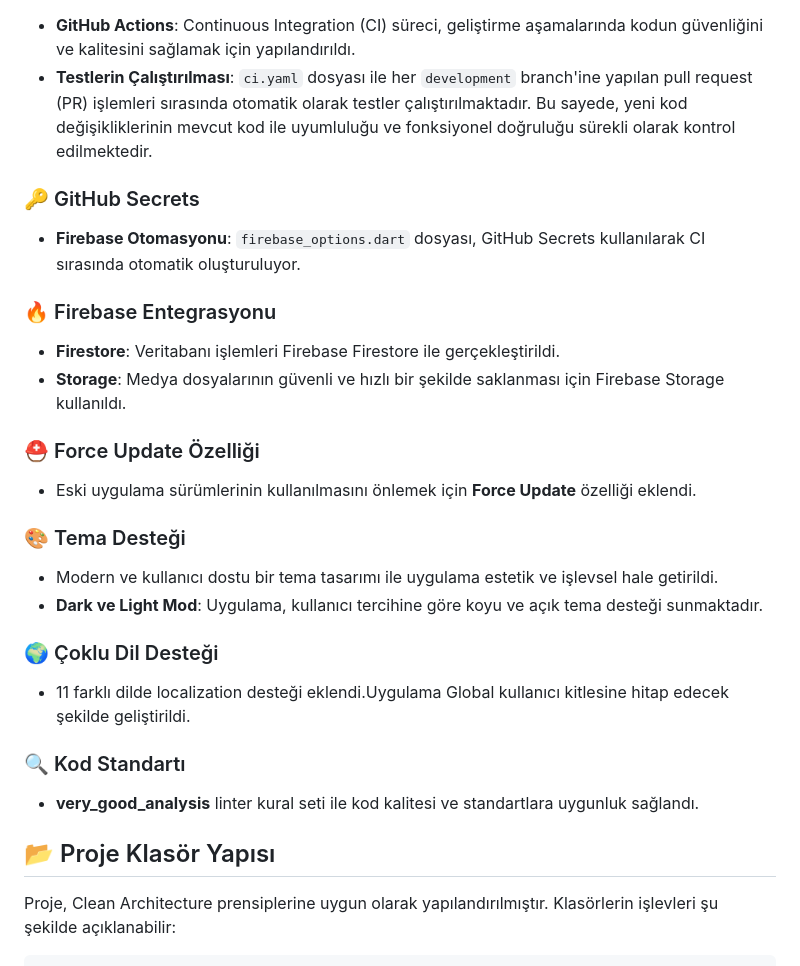
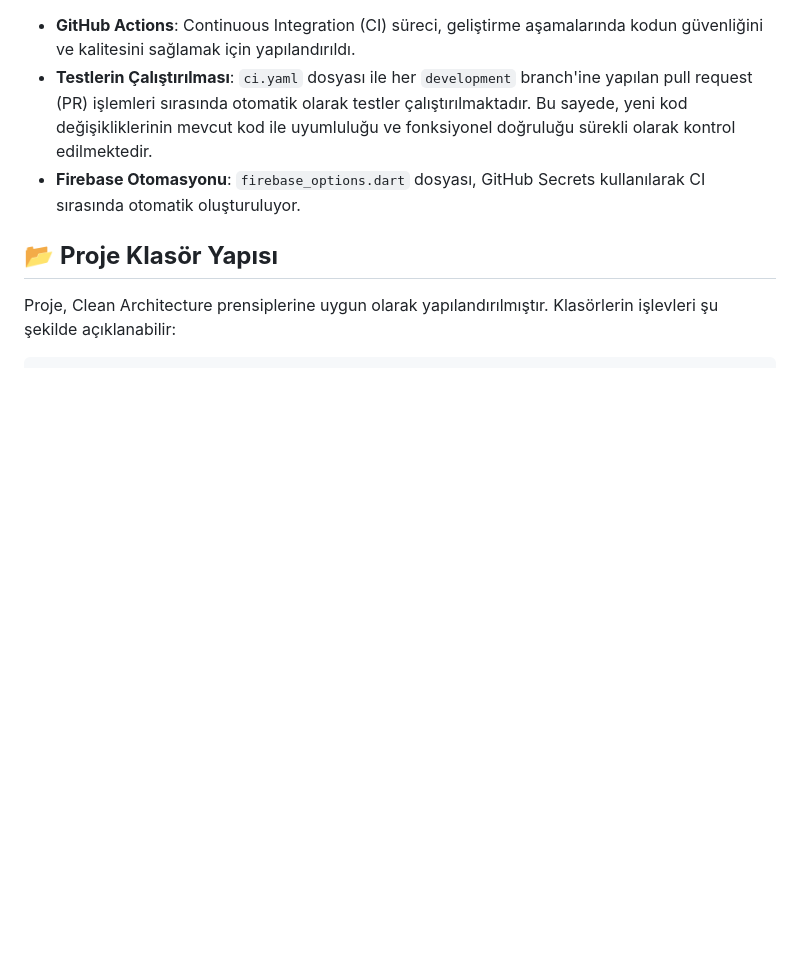
Before and after one commit to NazimCimen/flutter_formio_survey_app, a Markdown page: README.md, the part around one of its changes. Drawn GitHub-style; blank space fills up the shorter version.

```diff
--- a/README.md
+++ b/README.md
@@ -34,27 +44,8 @@
 - **GitHub Actions**: Continuous Integration (CI) süreci, geliştirme aşamalarında kodun güvenliğini ve kalitesini sağlamak için yapılandırıldı.
 - **Testlerin Çalıştırılması**: `ci.yaml` dosyası ile her `development` branch'ine yapılan pull request (PR) işlemleri sırasında otomatik olarak testler çalıştırılmaktadır. Bu sayede, yeni kod değişikliklerinin mevcut kod ile uyumluluğu ve fonksiyonel doğruluğu sürekli olarak kontrol edilmektedir.
-
-### 🔑 GitHub Secrets
 - **Firebase Otomasyonu**: `firebase_options.dart` dosyası, GitHub Secrets kullanılarak CI sırasında otomatik oluşturuluyor.
 
-### 🔥 Firebase Entegrasyonu
-- **Firestore**: Veritabanı işlemleri Firebase Firestore ile gerçekleştirildi.
-- **Storage**: Medya dosyalarının güvenli ve hızlı bir şekilde saklanması için Firebase Storage kullanıldı.
-
-### ⛑️ Force Update Özelliği
-- Eski uygulama sürümlerinin kullanılmasını önlemek için **Force Update** özelliği eklendi.
-
-### 🎨 Tema Desteği
-- Modern ve kullanıcı dostu bir tema tasarımı ile uygulama estetik ve işlevsel hale getirildi.
-- **Dark ve Light Mod**: Uygulama, kullanıcı tercihine göre koyu ve açık tema desteği sunmaktadır.
-
-### 🌍 Çoklu Dil Desteği
-- 11 farklı dilde localization desteği eklendi.Uygulama Global kullanıcı kitlesine hitap edecek şekilde geliştirildi.
-
-### 🔍 Kod Standartı
-- **very_good_analysis** linter kural seti ile kod kalitesi ve standartlara uygunluk sağlandı.
-
-## 📂 Proje Klasör Yapısı
+## 📂 **Proje Klasör Yapısı**
 
 Proje, Clean Architecture prensiplerine uygun olarak yapılandırılmıştır. Klasörlerin işlevleri şu şekilde açıklanabilir:
 
```
Also changed, not shown: other parts of README.md (+45 -59 lines).
